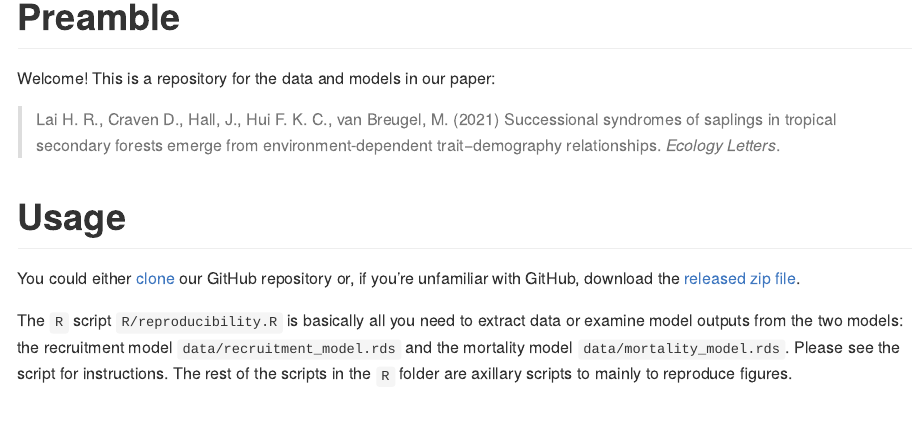
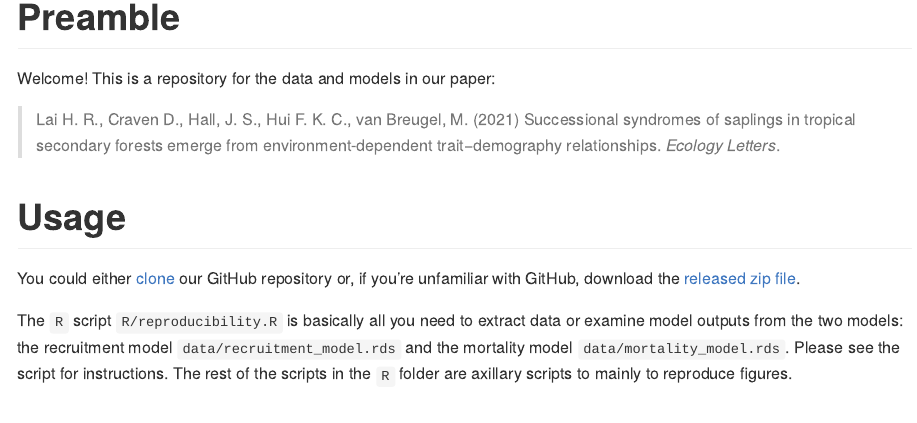
Before and after one commit to hrlai/Lai_et_al_2021_EcolLett_Trait_Age, an R Markdown document (README.Rmd): the page in a window 1100 px wide, from 180 px down. Rendered offline with R 4.5, knitr and Pandoc, with nearby package versions.

Commit message:
fix author name

```diff
--- a/README.Rmd
+++ b/README.Rmd
@@ -10,7 +10,7 @@ output: github_document
 
 Welcome! This is a repository for the data and models in our paper:
 
-> Lai H. R., Craven D., Hall, J., Hui F. K. C., van Breugel, M. (2021) Successional syndromes of saplings in tropical secondary forests emerge from environment-dependent trait−demography relationships. *Ecology Letters*.
+> Lai H. R., Craven D., Hall, J. S., Hui F. K. C., van Breugel, M. (2021) Successional syndromes of saplings in tropical secondary forests emerge from environment-dependent trait−demography relationships. *Ecology Letters*.
 
 # Usage
 
```
